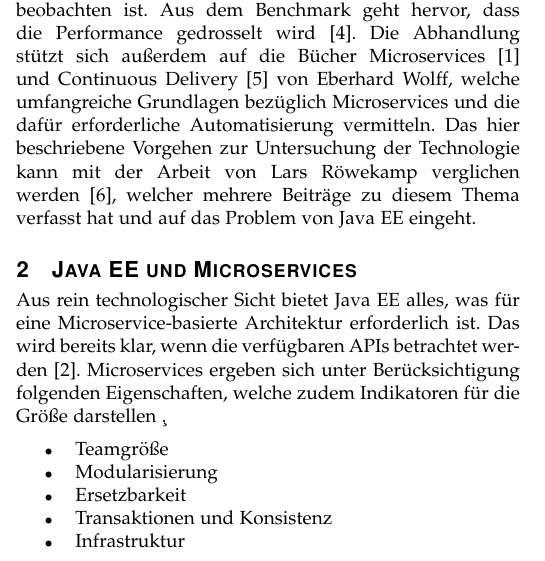
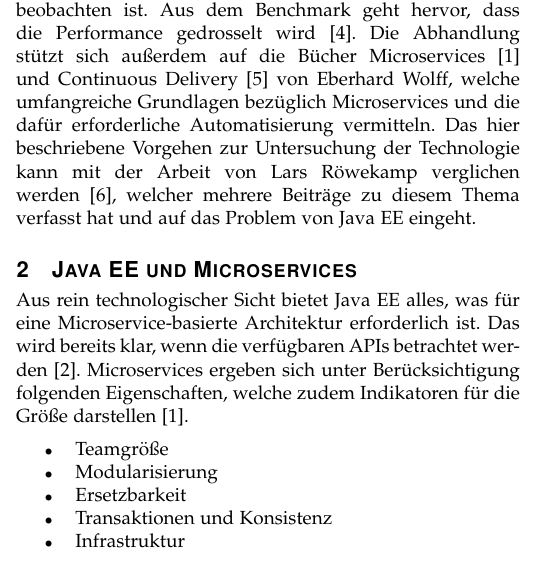
Before and after one commit to NexusHero/Microprofile-Documentation, a LaTeX paper (main.tex, which reads Subpages/Kapitel1.tex): part of one column of page 1 of 5, cut so that both start at the same text. Compiled offline with pdfLaTeX.

Commit message:
kapitel 1

```diff
--- a/Subpages/Kapitel1.tex
+++ b/Subpages/Kapitel1.tex
@@ -1,5 +1,5 @@
 \section{Java EE und Microservices}
-Aus rein technologischer Sicht bietet Java EE alles, was für eine Microservice-basierte Architektur erforderlich ist. Das wird bereits klar, wenn die verfügbaren APIs betrachtet werden \cite{jaxcenter.2016}. Microservices ergeben sich unter Berücksichtigung folgenden Eigenschaften, welche zudem Indikatoren für die Größe darstellen \c.
+Aus rein technologischer Sicht bietet Java EE alles, was für eine Microservice-basierte Architektur erforderlich ist. Das wird bereits klar, wenn die verfügbaren APIs betrachtet werden \cite{jaxcenter.2016}. Microservices ergeben sich unter Berücksichtigung folgenden Eigenschaften, welche zudem Indikatoren für die Größe darstellen \cite{EberhardWolff.2015}.
 \begin{itemize}
 	\item Teamgröße
 	\item Modularisierung
```
